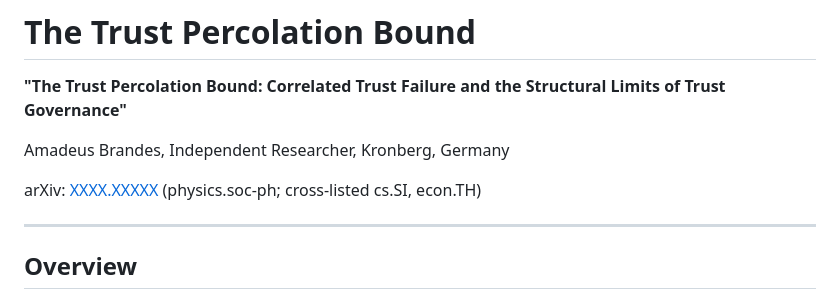
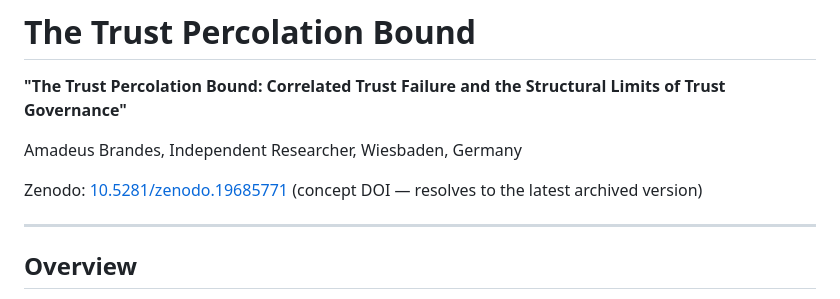
Before and after one commit to AMBRA7592/trust-percolation-bound, a Markdown page: README.md, the part around one of its changes. GitHub-like rendering.

```diff
--- a/README.md
+++ b/README.md
@@ -2,9 +2,9 @@
 
 **"The Trust Percolation Bound: Correlated Trust Failure and the Structural Limits of Trust Governance"**
 
-Amadeus Brandes, Independent Researcher, Kronberg, Germany
+Amadeus Brandes, Independent Researcher, Wiesbaden, Germany
 
-arXiv: [XXXX.XXXXX](https://arxiv.org/abs/XXXX.XXXXX) (physics.soc-ph; cross-listed cs.SI, econ.TH)
+Zenodo: [10.5281/zenodo.19685771](https://doi.org/10.5281/zenodo.19685771) (concept DOI — resolves to the latest archived version)
 
 ---
 
```
Also changed, not shown: other parts of README.md (+22 -8 lines).
